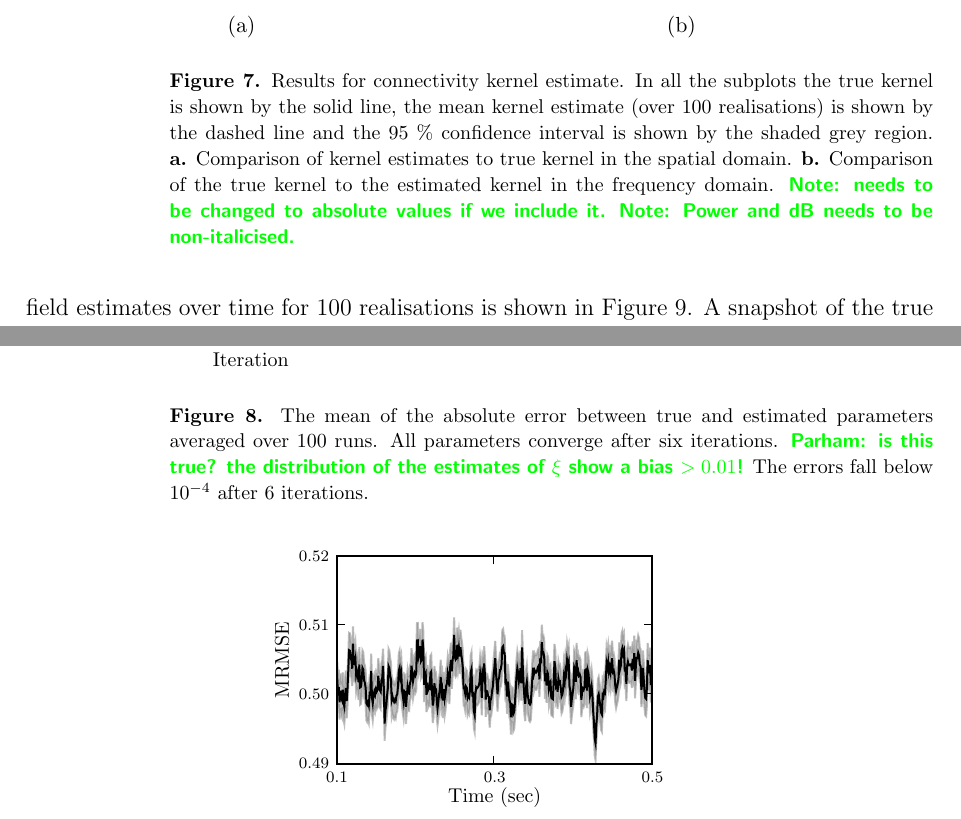
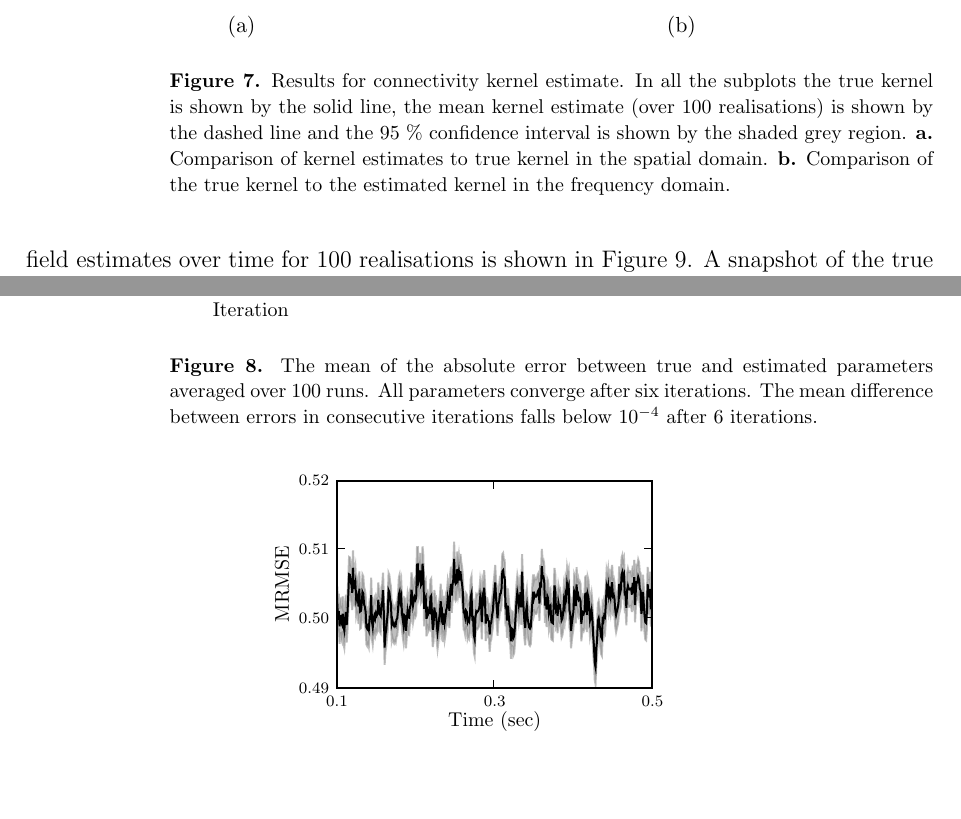
Before and after one commit to mikedewar/BrainIDE, a LaTeX paper (ltx/Journal of Neuroengineering/StateAndParameterEstimationNeuralFields_JoNE.tex): two parts of pages 16 and 17 of 25, joined at a grey line, cut so that both start at the same text, the shorter picture padded with empty space. Compiled offline with pdfLaTeX.

Commit message:
fixed some typos in paper

```diff
--- a/ltx/Journal of Neuroengineering/StateAndParameterEstimationNeuralFields_JoNE.tex
+++ b/ltx/Journal of Neuroengineering/StateAndParameterEstimationNeuralFields_JoNE.tex
@@ -546,12 +546,12 @@ realisations. \textbf{a.} The distribution of $\xi$ estimates where $\xi=1-\zeta
 \begin{figure*}
 \subfigure[][]{\includegraphics{./Graph/KernelEstimate.pdf}}
 \subfigure[][]{\includegraphics{./Graph/KernelEstimateFFT.pdf}}\\
-\caption{Results for connectivity kernel estimate. In all the subplots the true kernel is shown by the solid line, the mean kernel estimate (over 100 realisations) is shown by the dashed line and the 95~\% confidence interval is shown by the shaded grey region. \textbf{a.} Comparison of kernel estimates to true kernel in the spatial domain. \textbf{b.} Comparison of the true kernel to the estimated kernel in the frequency domain. \dean{Note: needs to be changed to absolute values if we include it.} \dean{Note: Power and dB needs to be non-italicised.}}
+\caption{Results for connectivity kernel estimate. In all the subplots the true kernel is shown by the solid line, the mean kernel estimate (over 100 realisations) is shown by the dashed line and the 95~\% confidence interval is shown by the shaded grey region. \textbf{a.} Comparison of kernel estimates to true kernel in the spatial domain. \textbf{b.} Comparison of the true kernel to the estimated kernel in the frequency domain.}
 \label{fig:KernelEstimates}
 \end{figure*}
 \begin{figure}[th]
 \includegraphics[scale=1]{./Graph/convergence.pdf}
-\caption{The mean of the absolute error between true and estimated parameters averaged over 100 runs. All parameters converge after six iterations. \dean{Parham: is this true? the distribution of the estimates of $\xi$ show a bias $>0.01$!} The errors fall below $10^{-4}$ after 6 iterations. }
+\caption{The mean of the absolute error between true and estimated parameters averaged over 100 runs. All parameters converge after six iterations. The mean difference between errors in consecutive iterations falls below $10^{-4}$ after 6 iterations. }
 \label{fig:ParametersConvergence}
 \end{figure}
 
```
